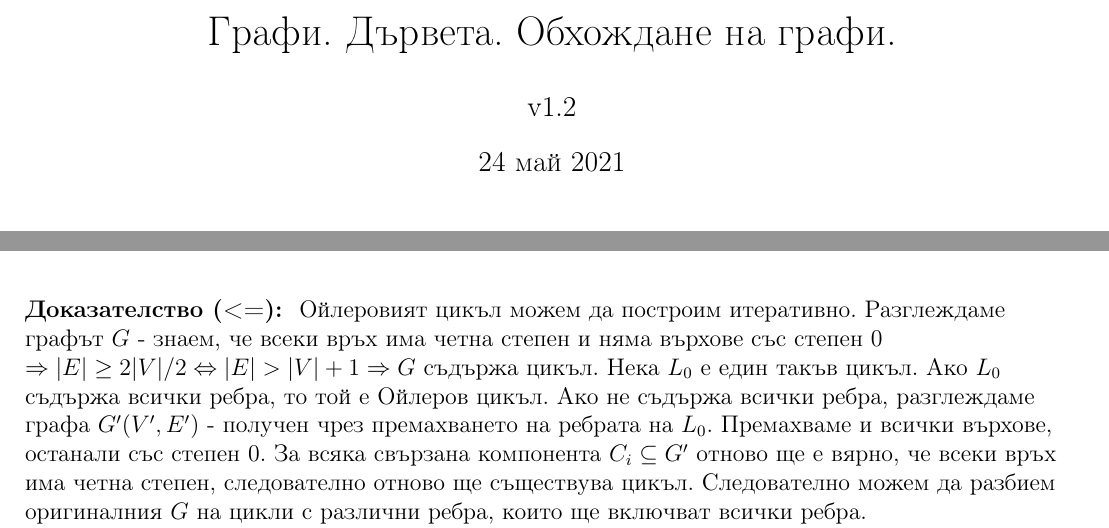
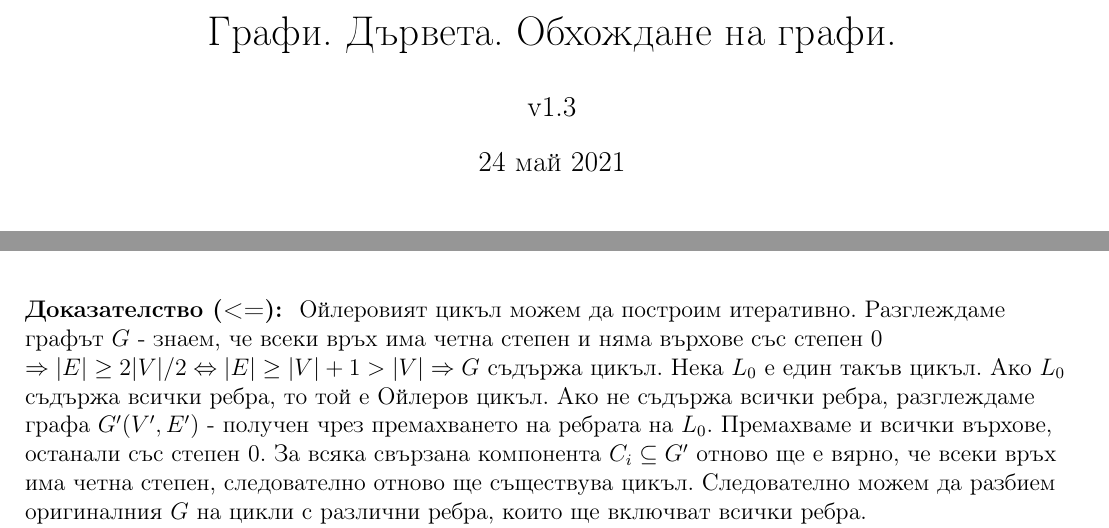
Before and after one commit to kosyonikolov/FinalStupidty2021, a LaTeX document (1/trees_and_graphs.tex): two parts of pages 1 and 6 of 6, joined at a grey line, cut so that both start at the same text. Compiled offline with pdfLaTeX.

Commit message:
fix cycle condition

```diff
--- a/1/trees_and_graphs.tex
+++ b/1/trees_and_graphs.tex
@@ -15,7 +15,7 @@
 \DeclareMathOperator{\longer}{longer}
 
 \title{Графи. Дървета. Обхождане на графи.}
-\author{v1.2}
+\author{v1.3}
 \date{24 май 2021}
 
 \begin{document}
@@ -198,7 +198,7 @@ $D_{i + 1}(V_{i + 1}, E_{i + 1}), V_{i + 1} = V_i \cup \{ v \}, E_{i + 1} = E_i
 \vspace{10mm}
 
 \textbf{Доказателство (<=): } Ойлеровият цикъл можем да построим итеративно. Разглеждаме графът $G$ - знаем, че всеки връх има четна степен и
-няма върхове със степен 0 $\Rightarrow |E| \geq 2 |V| / 2 \Leftrightarrow |E| > |V| + 1 \Rightarrow G$ съдържа цикъл.
+няма върхове със степен 0 $\Rightarrow |E| \geq 2 |V| / 2 \Leftrightarrow |E| \geq |V| + 1 > |V| \Rightarrow G$ съдържа цикъл.
 Нека $L_0$ е един такъв цикъл. Ако $L_0$ съдържа всички ребра, то той е Ойлеров цикъл.
 Ако не съдържа всички ребра, разглеждаме графа $G'(V', E')$ - получен чрез премахването на ребрата на $L_0$.
 Премахваме и всички върхове, останали със степен 0. За всяка свързана компонента $C_i \subseteq G'$ отново ще е вярно,
```
